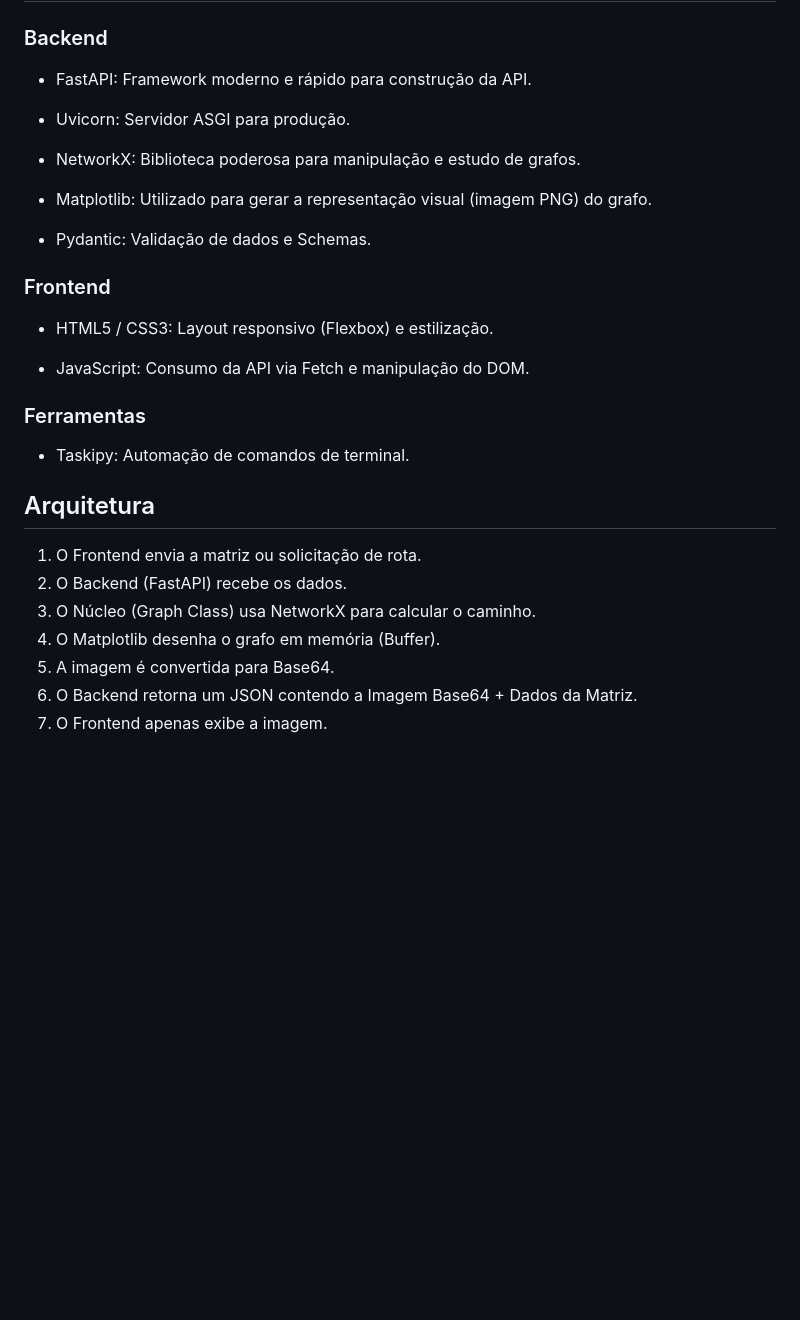
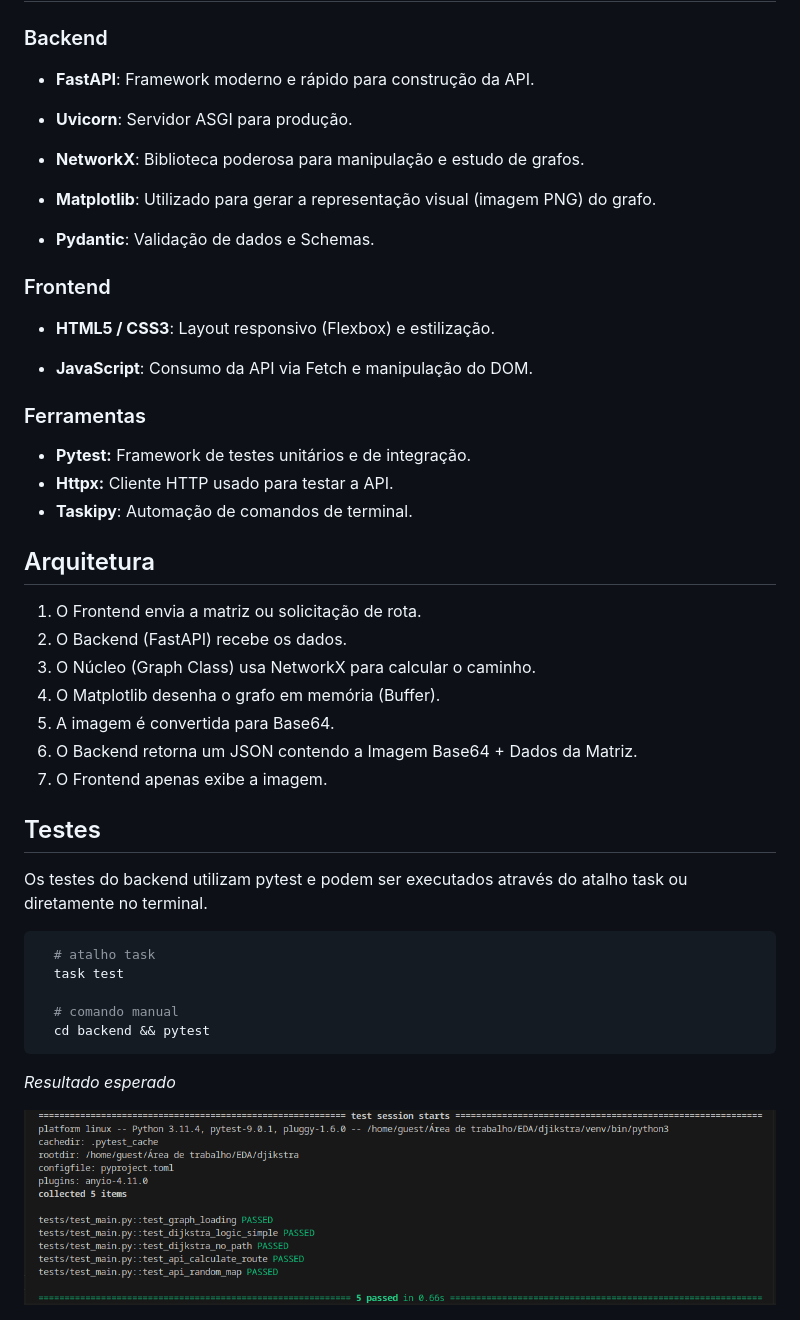
Before and after one commit to guilhermerodriguesmain/djikstra, a Markdown page: README.md, the part around the change printed below. Drawn GitHub-style; pictures changed too: docs/img/testes.png (added); blank space fills up the shorter version.

Commit message:
testes

````diff
--- a/README.md
+++ b/README.md
@@ -108,23 +113,26 @@ Você pode também utilizar os atalhos do task
 ## Tecnologias Utilizadas
 
 ### Backend
-* FastAPI: Framework moderno e rápido para construção da API.
+* **FastAPI**: Framework moderno e rápido para construção da API.
 
-* Uvicorn: Servidor ASGI para produção.
+* **Uvicorn**: Servidor ASGI para produção.
 
-* NetworkX: Biblioteca poderosa para manipulação e estudo de grafos.
+* **NetworkX**: Biblioteca poderosa para manipulação e estudo de grafos.
 
-* Matplotlib: Utilizado para gerar a representação visual (imagem PNG) do grafo.
+* **Matplotlib**: Utilizado para gerar a representação visual (imagem PNG) do grafo.
 
-* Pydantic: Validação de dados e Schemas.
+* **Pydantic**: Validação de dados e Schemas.
 
 ### Frontend
-* HTML5 / CSS3: Layout responsivo (Flexbox) e estilização.
+* **HTML5 / CSS3**: Layout responsivo (Flexbox) e estilização.
 
-* JavaScript: Consumo da API via Fetch e manipulação do DOM.
+* **JavaScript**: Consumo da API via Fetch e manipulação do DOM.
 
 ### Ferramentas
-* Taskipy: Automação de comandos de terminal.
+
+* **Pytest:** Framework de testes unitários e de integração.
+* **Httpx:** Cliente HTTP usado para testar a API.
+* **Taskipy**: Automação de comandos de terminal.
 
 ## Arquitetura
 <ol>
@@ -136,3 +144,18 @@ Você pode também utilizar os atalhos do task
   <li>O Backend retorna um JSON contendo a Imagem Base64 + Dados da Matriz.</li>
   <li>O Frontend apenas exibe a imagem.</li>
 </ol>
+
+## Testes
+Os testes do backend utilizam pytest e podem ser executados através do atalho task ou diretamente no terminal.
+
+```bash
+  # atalho task
+  task test
+
+  # comando manual
+  cd backend && pytest
+```
+
+*Resultado esperado*
+
+<img src="./docs/img/testes.png">
````
Also changed, not shown: other parts of README.md (+19 -14 lines), docs/img/frontend.png (added), docs/img/terminal.png (added), 4 other files.
